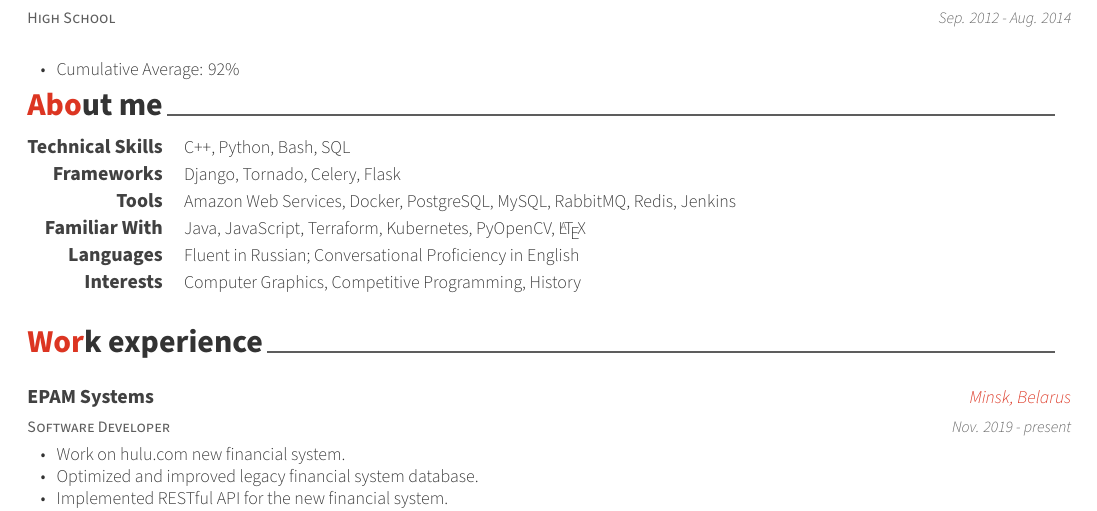
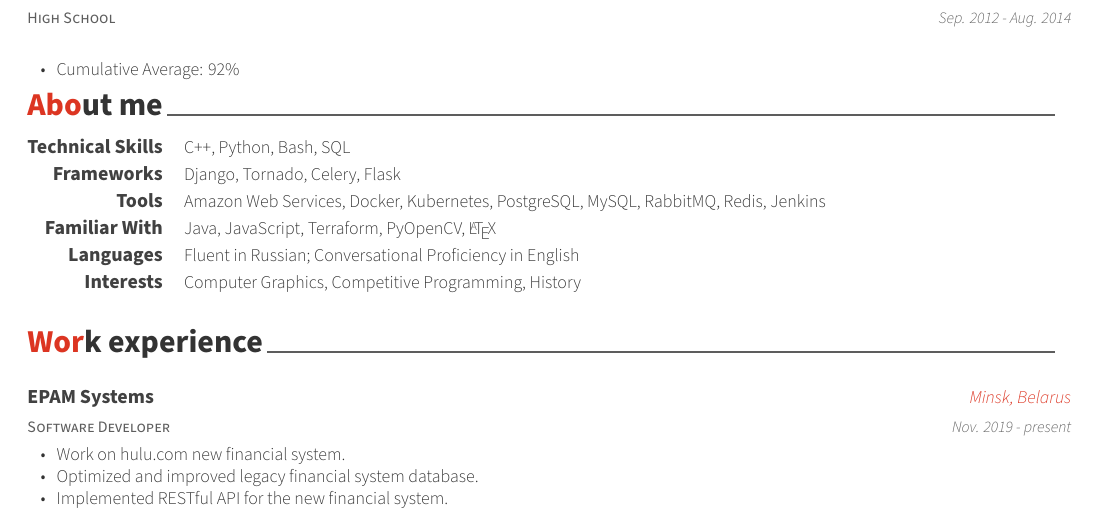
Before and after one commit to maksim-charchuk/Resume, a LaTeX CV (resume.tex, which reads resume/about.tex): part of the page, cut so that both start at the same text. Compiled offline with XeLaTeX.

Commit message:
update about section

```diff
--- a/resume/about.tex
+++ b/resume/about.tex
@@ -21,12 +21,12 @@
 %---------------------------------------------------------
   \cvskill
     {Tools} % Type
-    {Amazon Web Services, Docker, PostgreSQL, MySQL, RabbitMQ, Redis, Jenkins} % Skills
+    {Amazon Web Services, Docker, Kubernetes, PostgreSQL, MySQL, RabbitMQ, Redis, Jenkins} % Skills
 
 %---------------------------------------------------------
   \cvskill
     {Familiar With} % Type
-    {Java, JavaScript, Terraform, Kubernetes, PyOpenCV, \LaTeX} % Skills
+    {Java, JavaScript, Terraform, PyOpenCV, \LaTeX} % Skills
 
 %---------------------------------------------------------
   \cvskill
```
